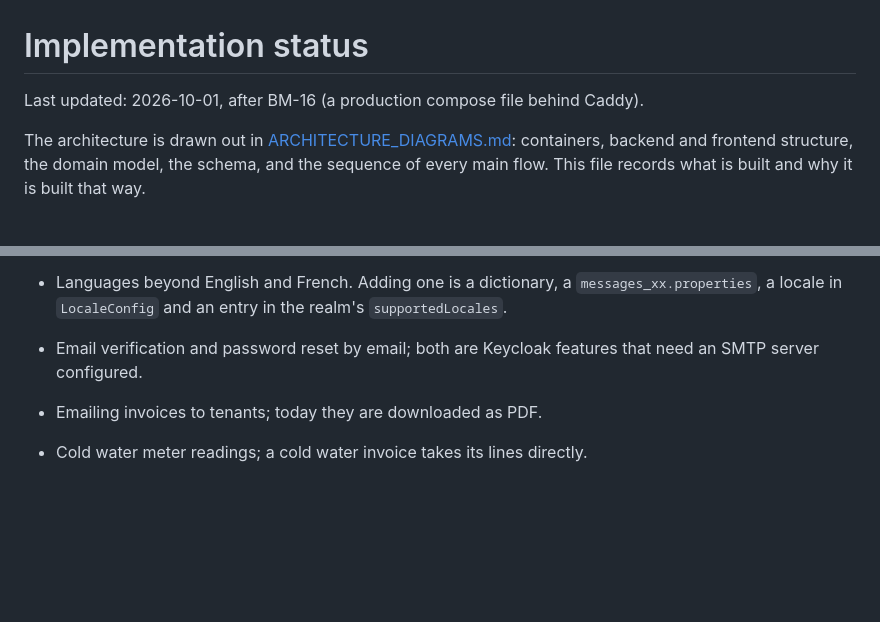
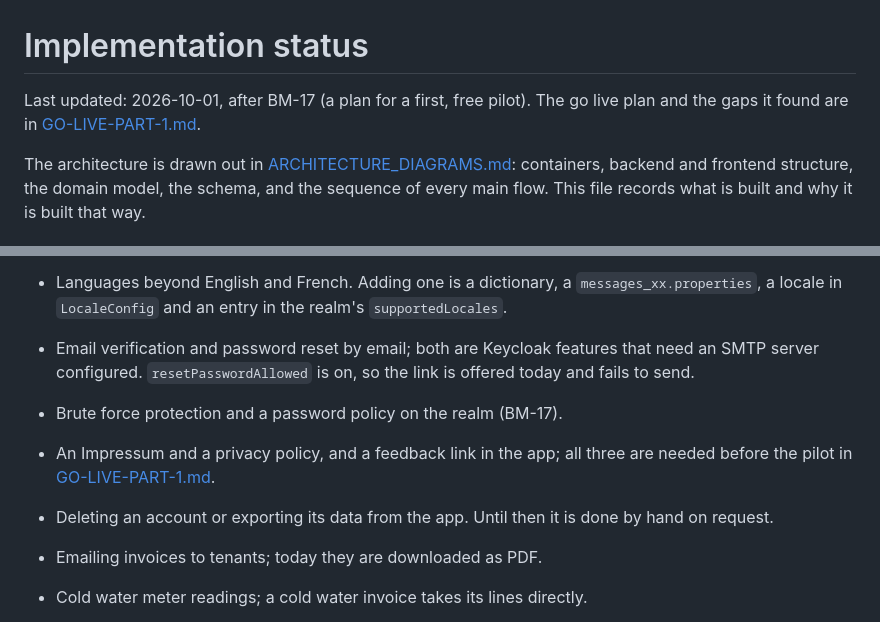
Before and after one commit to stephane-nganou/building-management-systems, a Markdown page: docs/IMPLEMENTATION_STATUS.md, 2 parts joined by grey strips. GitHub-like rendering; blank space fills up the shorter version.

```diff
--- a/docs/IMPLEMENTATION_STATUS.md
+++ b/docs/IMPLEMENTATION_STATUS.md
@@ -1,6 +1,7 @@
 # Implementation status
 
-Last updated: 2026-10-01, after BM-16 (a production compose file behind Caddy).
+Last updated: 2026-10-01, after BM-17 (a plan for a first, free pilot).
+The go live plan and the gaps it found are in [GO-LIVE-PART-1.md](GO-LIVE-PART-1.md).
 
 The architecture is drawn out in
 [ARCHITECTURE_DIAGRAMS.md](ARCHITECTURE_DIAGRAMS.md): containers, backend and
@@ -509,7 +510,13 @@ the end to end suite passes against it.
   `messages_xx.properties`, a locale in `LocaleConfig` and an entry in the
   realm's `supportedLocales`.
 - Email verification and password reset by email; both are Keycloak features
-  that need an SMTP server configured.
+  that need an SMTP server configured. `resetPasswordAllowed` is on, so the
+  link is offered today and fails to send.
+- Brute force protection and a password policy on the realm (BM-17).
+- An Impressum and a privacy policy, and a feedback link in the app; all three
+  are needed before the pilot in [GO-LIVE-PART-1.md](GO-LIVE-PART-1.md).
+- Deleting an account or exporting its data from the app. Until then it is done
+  by hand on request.
 - Emailing invoices to tenants; today they are downloaded as PDF.
 - Cold water meter readings; a cold water invoice takes its lines directly.
 - Attachments or receipts on expenses.
```
Also changed, not shown: README.md (+4 -2 lines), docs/GO-LIVE-PART-1.md (added, +268 -0 lines).
